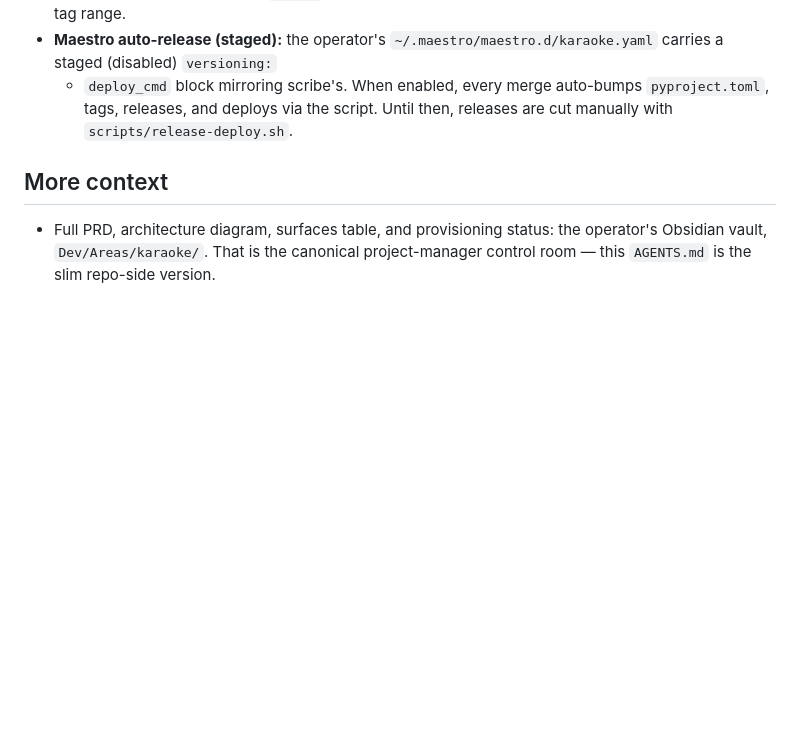
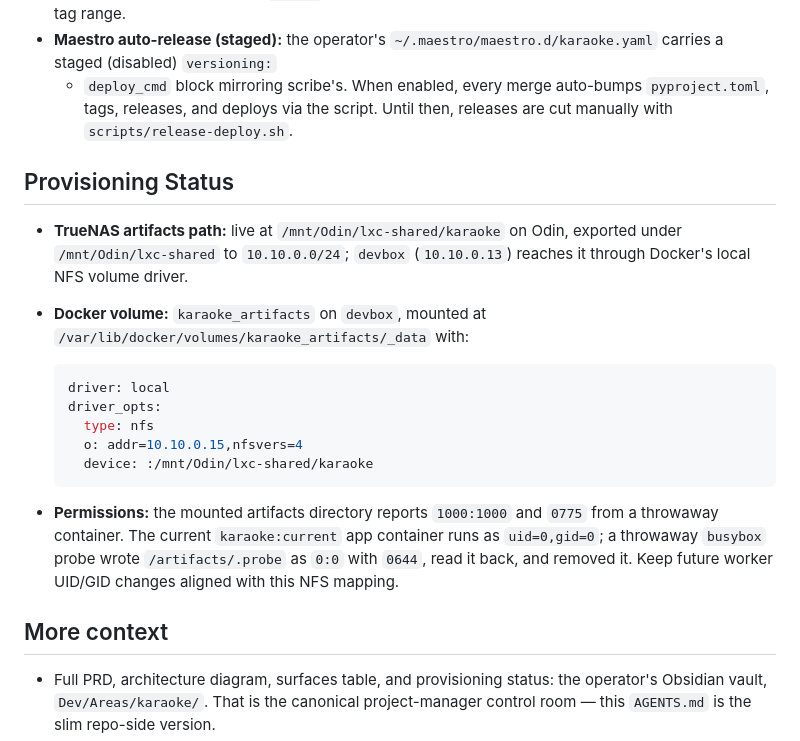
Before and after one commit to BeFeast/karaoke, a Markdown page: AGENTS.md, the part around the change. GitHub-like rendering; blank space fills up the shorter version.

Commit message:
Document TrueNAS NFS artifacts mount (#118)

````diff
--- a/AGENTS.md
+++ b/AGENTS.md
@@ -97,6 +97,28 @@ for the Dockhand-managed stack.
   `pyproject.toml`, tags, releases, and deploys via the script. Until then,
   releases are cut manually with `scripts/release-deploy.sh`.
 
+## Provisioning Status
+
+- **TrueNAS artifacts path:** live at `/mnt/Odin/lxc-shared/karaoke` on Odin,
+  exported under `/mnt/Odin/lxc-shared` to `10.10.0.0/24`; `devbox`
+  (`10.10.0.13`) reaches it through Docker's local NFS volume driver.
+- **Docker volume:** `karaoke_artifacts` on `devbox`, mounted at
+  `/var/lib/docker/volumes/karaoke_artifacts/_data` with:
+
+  ```yaml
+  driver: local
+  driver_opts:
+    type: nfs
+    o: addr=10.10.0.15,nfsvers=4
+    device: :/mnt/Odin/lxc-shared/karaoke
+  ```
+
+- **Permissions:** the mounted artifacts directory reports `1000:1000` and
+  `0775` from a throwaway container. The current `karaoke:current` app
+  container runs as `uid=0,gid=0`; a throwaway `busybox` probe wrote
+  `/artifacts/.probe` as `0:0` with `0644`, read it back, and removed it.
+  Keep future worker UID/GID changes aligned with this NFS mapping.
+
 ## More context
 
 - Full PRD, architecture diagram, surfaces table, and provisioning status:
````
Also changed, not shown: docs/runbooks/truenas-nfs-artifacts.md (added, +48 -0 lines).
